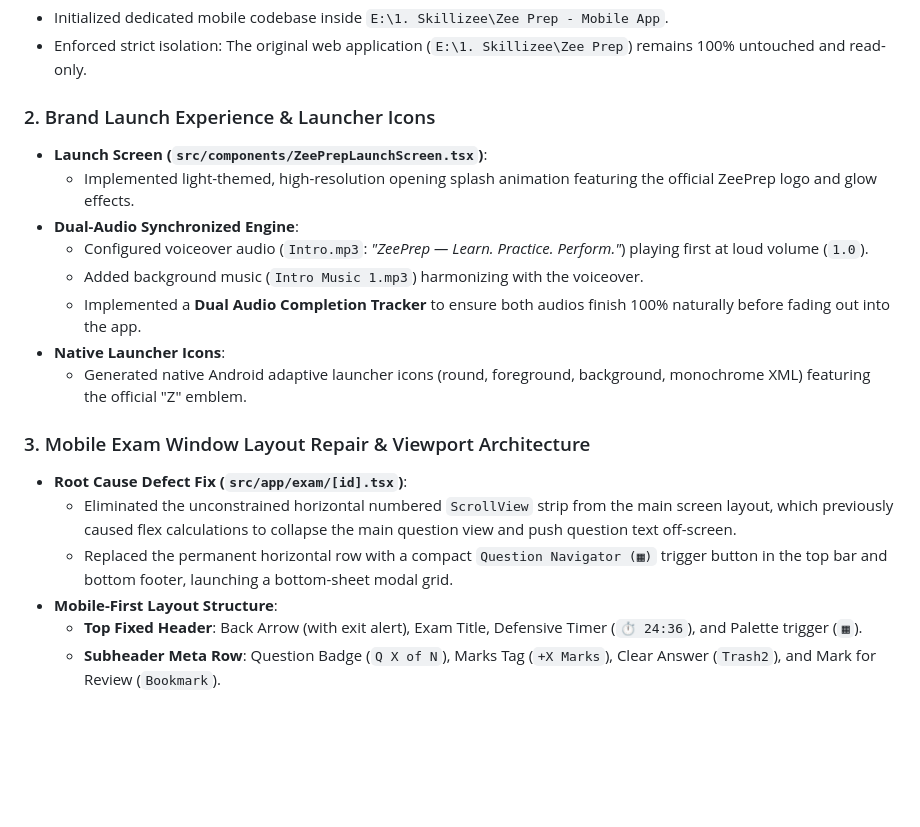
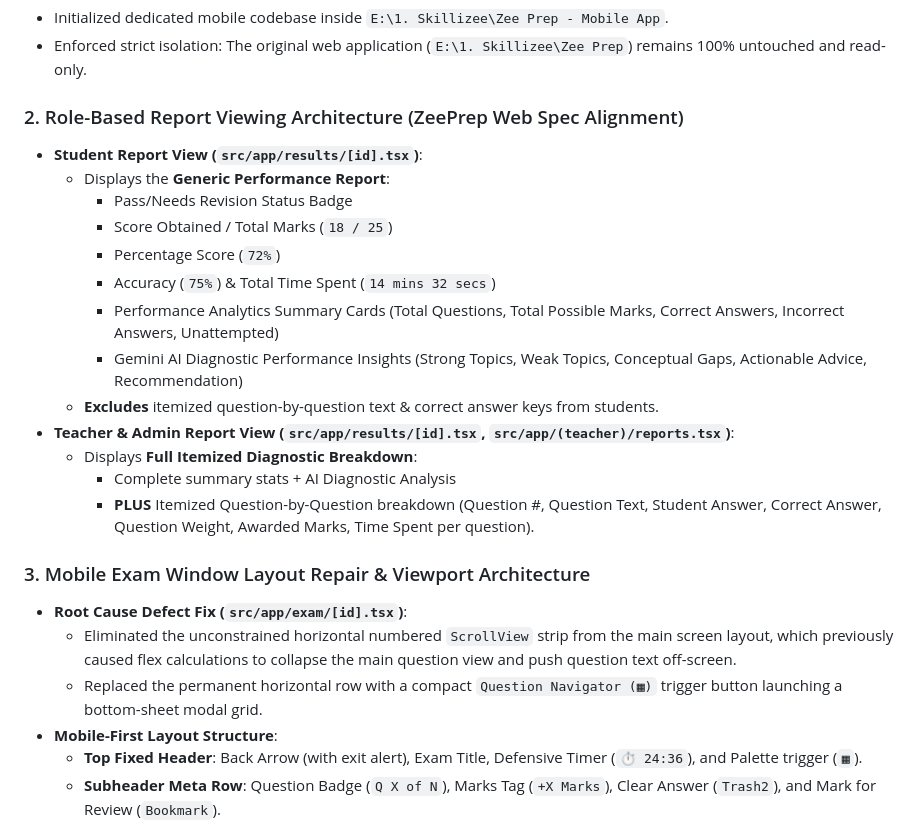
Before and after one commit to CHIRAG-GOUR/ZeePrep-MobileApp, a Markdown page: progress.md, the part around one of its changes. GitHub-like rendering; blank space fills up the shorter version.

Commit message:
docs: update progress.md with role-based report viewing details

```diff
--- a/progress.md
+++ b/progress.md
@@ -15,20 +15,25 @@
 - Initialized dedicated mobile codebase inside `E:\1. Skillizee\Zee Prep - Mobile App`.
 - Enforced strict isolation: The original web application (`E:\1. Skillizee\Zee Prep`) remains 100% untouched and read-only.
 
-### 2. Brand Launch Experience & Launcher Icons
-- **Launch Screen (`src/components/ZeePrepLaunchScreen.tsx`)**:
-  - Implemented light-themed, high-resolution opening splash animation featuring the official ZeePrep logo and glow effects.
-- **Dual-Audio Synchronized Engine**:
-  - Configured voiceover audio (`Intro.mp3`: *"ZeePrep — Learn. Practice. Perform."*) playing first at loud volume (`1.0`).
-  - Added background music (`Intro Music 1.mp3`) harmonizing with the voiceover.
-  - Implemented a **Dual Audio Completion Tracker** to ensure both audios finish 100% naturally before fading out into the app.
-- **Native Launcher Icons**:
-  - Generated native Android adaptive launcher icons (round, foreground, background, monochrome XML) featuring the official "Z" emblem.
+### 2. Role-Based Report Viewing Architecture (ZeePrep Web Spec Alignment)
+- **Student Report View (`src/app/results/[id].tsx`)**:
+  - Displays the **Generic Performance Report**:
+    - Pass/Needs Revision Status Badge
+    - Score Obtained / Total Marks (`18 / 25`)
+    - Percentage Score (`72%`)
+    - Accuracy (`75%`) & Total Time Spent (`14 mins 32 secs`)
+    - Performance Analytics Summary Cards (Total Questions, Total Possible Marks, Correct Answers, Incorrect Answers, Unattempted)
+    - Gemini AI Diagnostic Performance Insights (Strong Topics, Weak Topics, Conceptual Gaps, Actionable Advice, Recommendation)
+  - **Excludes** itemized question-by-question text & correct answer keys from students.
+- **Teacher & Admin Report View (`src/app/results/[id].tsx`, `src/app/(teacher)/reports.tsx`)**:
+  - Displays **Full Itemized Diagnostic Breakdown**:
+    - Complete summary stats + AI Diagnostic Analysis
+    - **PLUS** Itemized Question-by-Question breakdown (Question #, Question Text, Student Answer, Correct Answer, Question Weight, Awarded Marks, Time Spent per question).
 
 ### 3. Mobile Exam Window Layout Repair & Viewport Architecture
 - **Root Cause Defect Fix (`src/app/exam/[id].tsx`)**:
   - Eliminated the unconstrained horizontal numbered `ScrollView` strip from the main screen layout, which previously caused flex calculations to collapse the main question view and push question text off-screen.
-  - Replaced the permanent horizontal row with a compact `Question Navigator (▦)` trigger button in the top bar and bottom footer, launching a bottom-sheet modal grid.
+  - Replaced the permanent horizontal row with a compact `Question Navigator (▦)` trigger button launching a bottom-sheet modal grid.
 - **Mobile-First Layout Structure**:
   - **Top Fixed Header**: Back Arrow (with exit alert), Exam Title, Defensive Timer (`⏱ 24:36`), and Palette trigger (`▦`).
   - **Subheader Meta Row**: Question Badge (`Q X of N`), Marks Tag (`+X Marks`), Clear Answer (`Trash2`), and Mark for Review (`Bookmark`).
```
Also changed, not shown: other parts of progress.md (+6 -16 lines).
